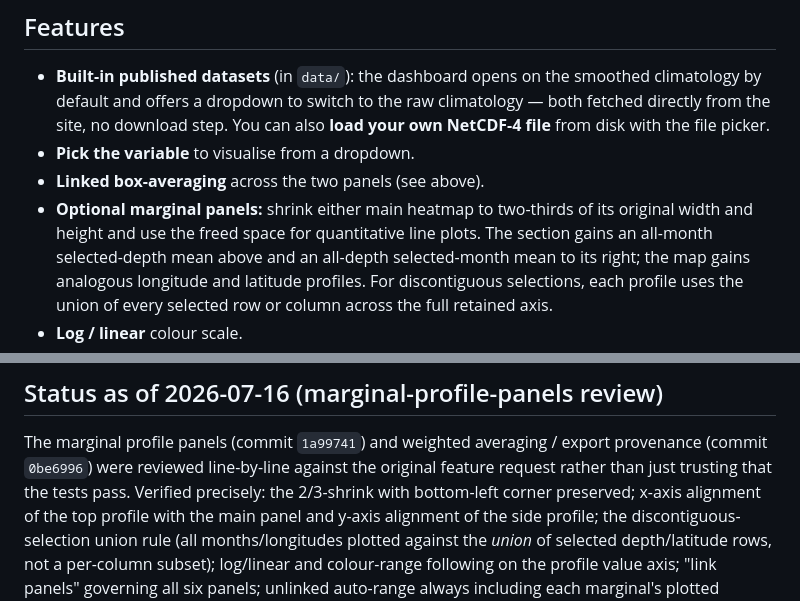
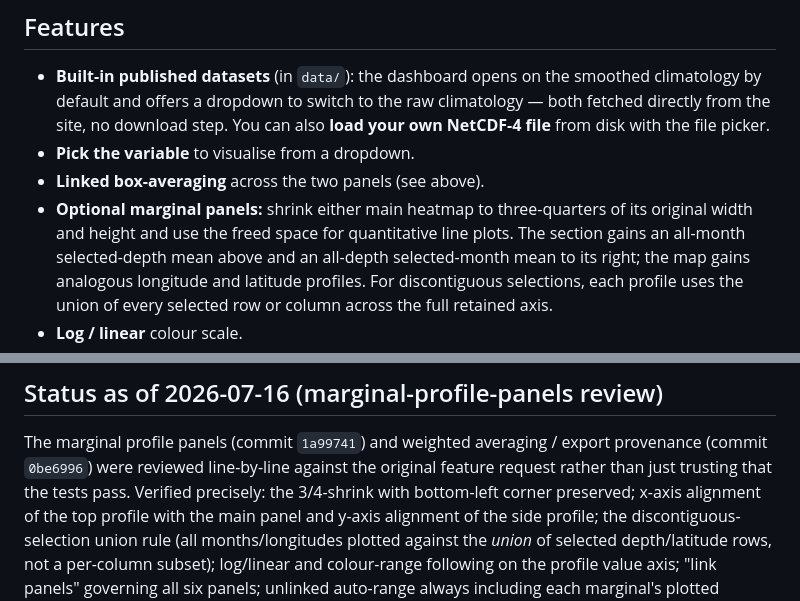
Before and after one commit to natembriggs/globesink-viewer, a Markdown page: README.md, 2 parts joined by grey strips. Rendered like a GitHub page.

Commit message:
Fix README's marginal-panel shrink ratio: 3/4, not 2/3
The panelRects code has always shrunk the main heatmap to three-quarters
of its size when marginal panels are on; the README (and a stale test
assertion) documented two-thirds instead. Confirmed 3/4 is the intended
behaviour, so update the docs — and the matching test expectations — to
match the code rather than the other way round.

Co-Authored-By: Claude Sonnet 5 <noreply@anthropic.com>

```diff
--- a/README.md
+++ b/README.md
@@ -22,8 +22,8 @@ selection stays on each panel as a thin magenta rectangle.
   also **load your own NetCDF-4 file** from disk with the file picker.
 - **Pick the variable** to visualise from a dropdown.
 - **Linked box-averaging** across the two panels (see above).
-- **Optional marginal panels:** shrink either main heatmap to two-thirds of its
-  original width and height and use the freed space for quantitative line
+- **Optional marginal panels:** shrink either main heatmap to three-quarters of
+  its original width and height and use the freed space for quantitative line
   plots. The section gains an all-month selected-depth mean above and an
   all-depth selected-month mean to its right; the map gains analogous longitude
   and latitude profiles. For discontiguous selections, each profile uses the
@@ -186,7 +186,7 @@ are normally missing over land in the ocean product anyway).
 The marginal profile panels (commit `1a99741`) and weighted averaging /
 export provenance (commit `0be6996`) were reviewed line-by-line against the
 original feature request rather than just trusting that the tests pass.
-Verified precisely: the 2/3-shrink with bottom-left corner preserved; x-axis
+Verified precisely: the 3/4-shrink with bottom-left corner preserved; x-axis
 alignment of the top profile with the main panel and y-axis alignment of the
 side profile; the discontiguous-selection union rule (all months/longitudes
 plotted against the *union* of selected depth/latitude rows, not a per-column
```
